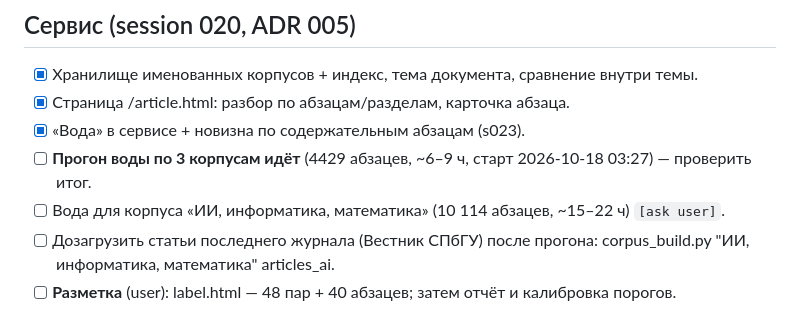
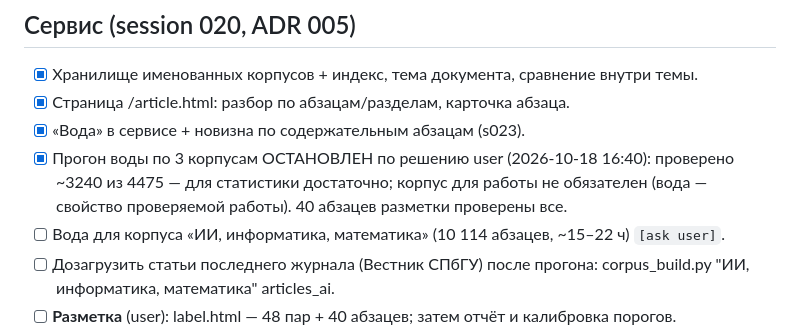
Before and after one commit to GNAVA4/book-analyzer, a Markdown page: .project-brain/OPEN.md, the part around the change. GitHub-like rendering.

Commit message:
brain: water corpus run stopped by user; labeling paragraphs checked

```diff
--- a/.project-brain/OPEN.md
+++ b/.project-brain/OPEN.md
@@ -24,7 +24,8 @@ _Updated: 2026-10-18 session 023_
 - [x] Хранилище именованных корпусов + индекс, тема документа, сравнение внутри темы.
 - [x] Страница /article.html: разбор по абзацам/разделам, карточка абзаца.
 - [x] «Вода» в сервисе + новизна по содержательным абзацам (s023).
-- [ ] **Прогон воды по 3 корпусам идёт** (4429 абзацев, ~6–9 ч, старт 2026-10-18 03:27) — проверить итог.
+- [x] Прогон воды по 3 корпусам ОСТАНОВЛЕН по решению user (2026-10-18 16:40): проверено ~3240 из 4475 — для статистики
+  достаточно; корпус для работы не обязателен (вода — свойство проверяемой работы). 40 абзацев разметки проверены все.
 - [ ] Вода для корпуса «ИИ, информатика, математика» (10 114 абзацев, ~15–22 ч) `[ask user]`.
 - [ ] Дозагрузить статьи последнего журнала (Вестник СПбГУ) после прогона: corpus_build.py "ИИ, информатика, математика" articles_ai.
 - [ ] **Разметка** (user): label.html — 48 пар + 40 абзацев; затем отчёт и калибровка порогов.
```
